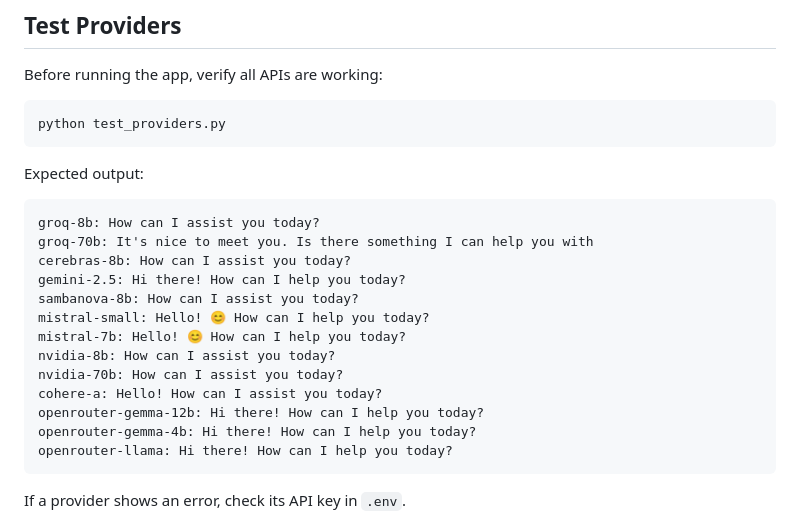
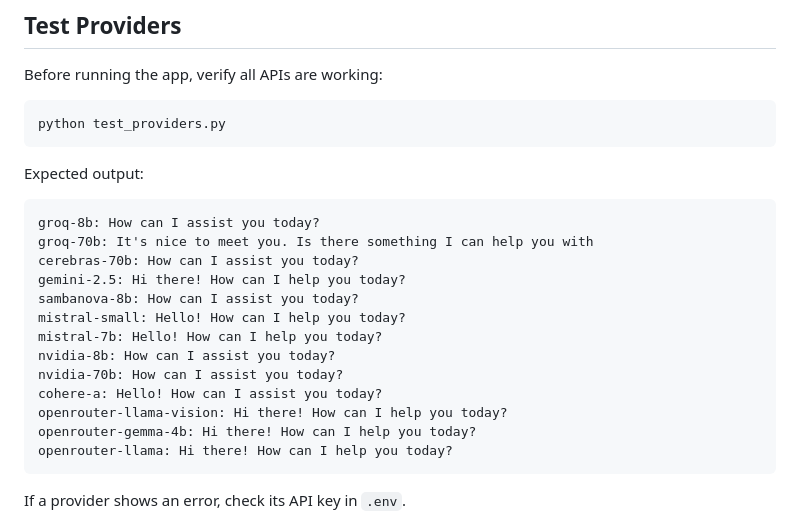
Before and after one commit to mosesamwoma/FusionAI, a Markdown page: README.md, the part around one of its changes. Rendered like a GitHub page.

````diff
--- a/README.md
+++ b/README.md
@@ -63,15 +62,15 @@ Expected output:
 ```
 groq-8b: How can I assist you today?
 groq-70b: It's nice to meet you. Is there something I can help you with
-cerebras-8b: How can I assist you today?
+cerebras-70b: How can I assist you today?
 gemini-2.5: Hi there! How can I help you today?
 sambanova-8b: How can I assist you today?
-mistral-small: Hello! 😊 How can I help you today?
-mistral-7b: Hello! 😊 How can I help you today?
+mistral-small: Hello! How can I help you today?
+mistral-7b: Hello! How can I help you today?
 nvidia-8b: How can I assist you today?
 nvidia-70b: How can I assist you today?
 cohere-a: Hello! How can I assist you today?
-openrouter-gemma-12b: Hi there! How can I help you today?
+openrouter-llama-vision: Hi there! How can I help you today?
 openrouter-gemma-4b: Hi there! How can I help you today?
 openrouter-llama: Hi there! How can I help you today?
 ```
````
Also changed, not shown: other parts of README.md (+22 -23 lines).
